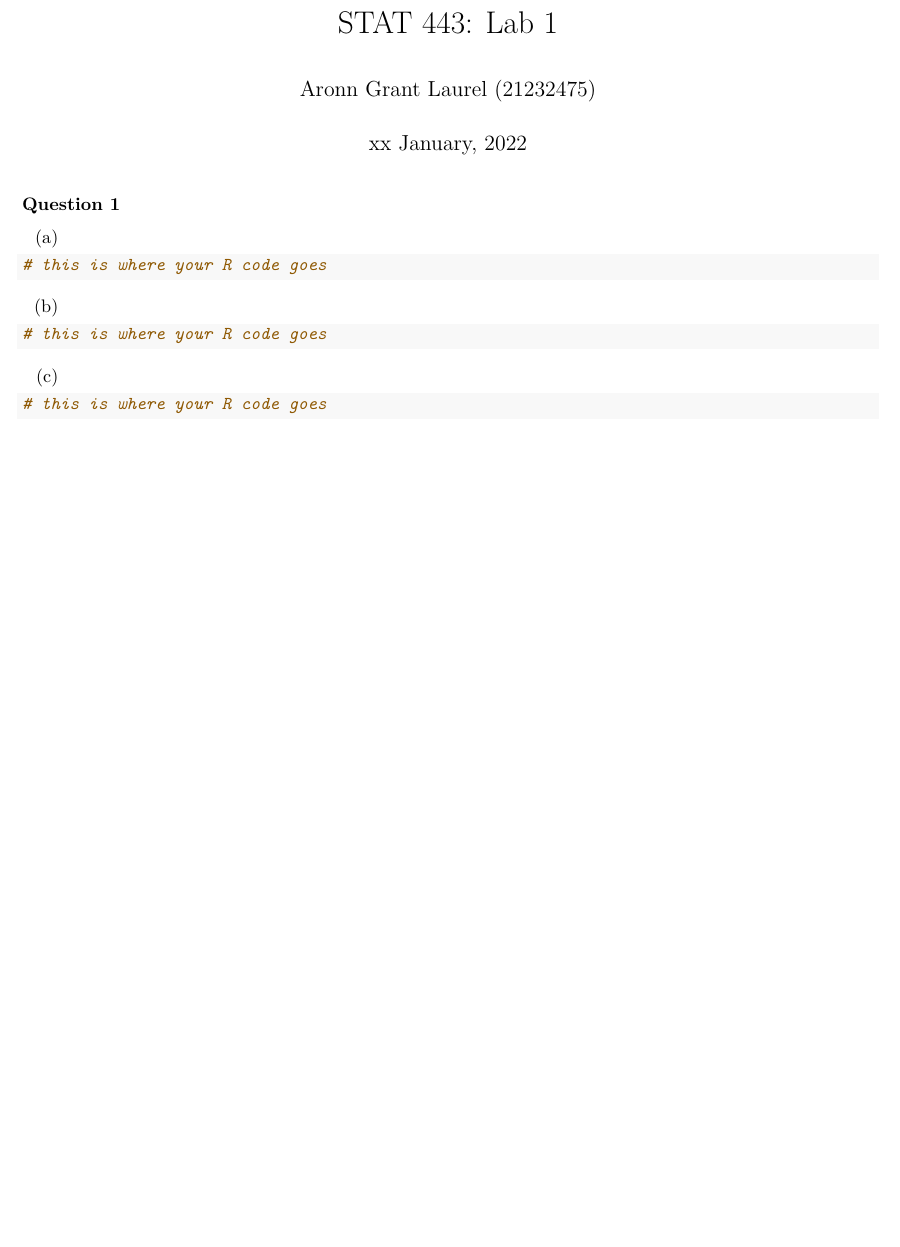
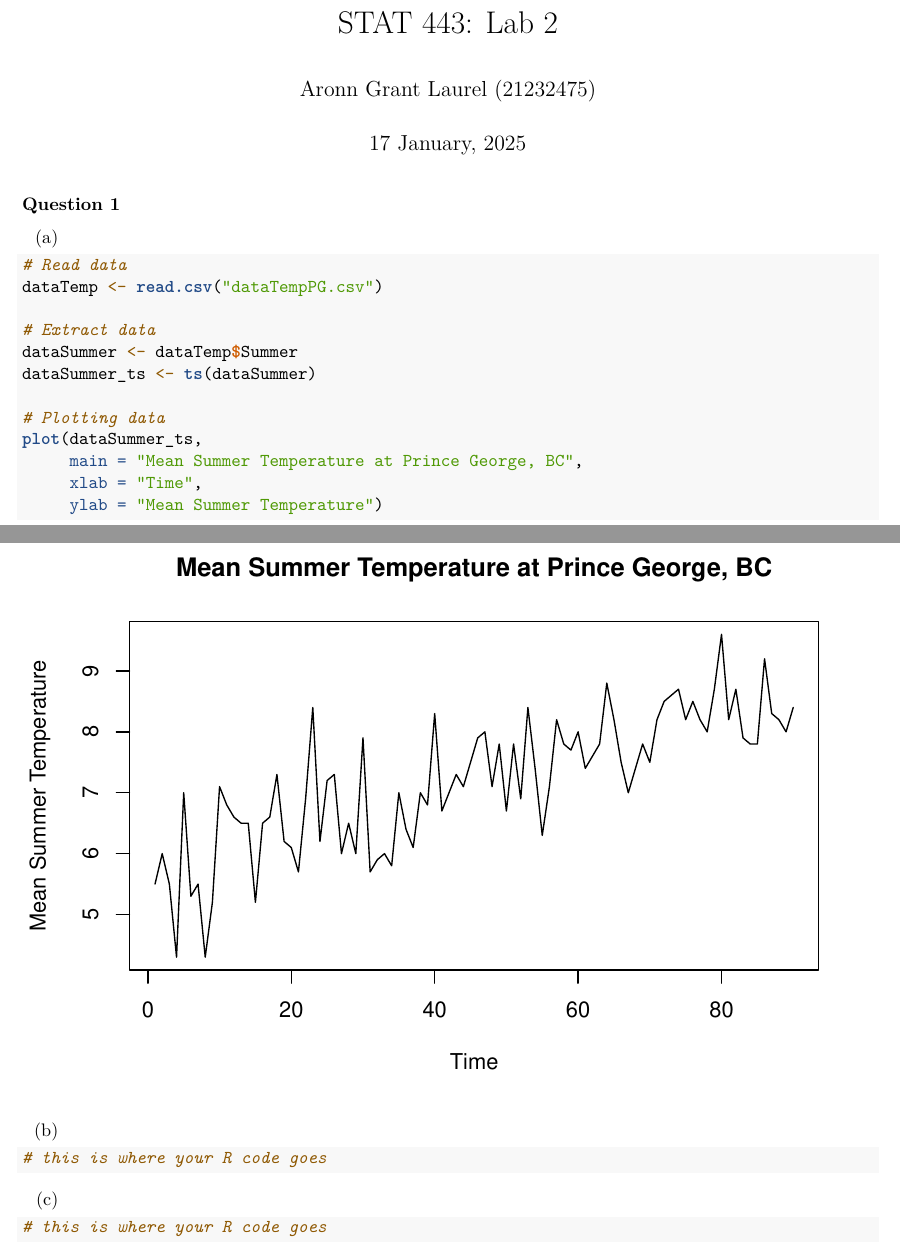
Before and after one commit to LaoAronn/tseries, an R Markdown document (lab02/lab02.Rmd): part of page 1 of 3 before the commit and two parts of pages 1 and 2 of 4 after it, the two joined at a grey line, cut so that both start at the same text, the shorter picture padded with empty space. Rendered offline with R 4.5, knitr and Pandoc, then LaTeX, with nearby package versions.

Commit message:
Finished Q1a

````diff
--- a/lab02/lab02.Rmd
+++ b/lab02/lab02.Rmd
@@ -1,7 +1,7 @@
 ---
-title: 'STAT 443: Lab 1'
+title: 'STAT 443: Lab 2'
 author: 'Aronn Grant Laurel (21232475)'
-date: "xx January, 2022"
+date: "17 January, 2025"
 output:
   pdf_document: default
   html_document: default
@@ -19,7 +19,19 @@ library(tseries)
 (a)
 
 ```{r, echo=TRUE}
-# this is where your R code goes
+# Read data
+dataTemp <- read.csv("dataTempPG.csv")
+
+# Extract data
+dataSummer <- dataTemp$Summer
+dataSummer_ts <- ts(dataSummer)
+
+# Plotting data
+plot(dataSummer_ts,
+     main = "Mean Summer Temperature at Prince George, BC",
+     xlab = "Time",
+     ylab = "Mean Summer Temperature")
+
 ```
 
 
````
